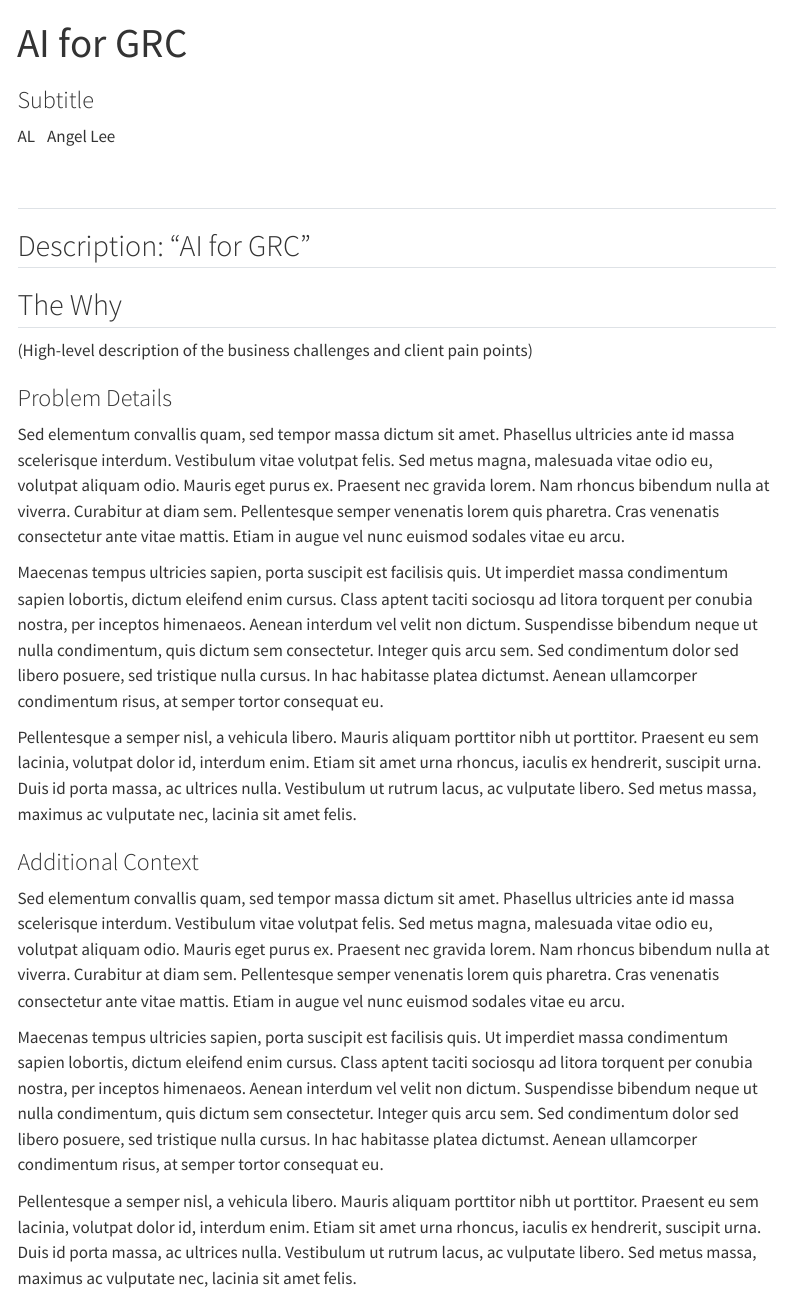
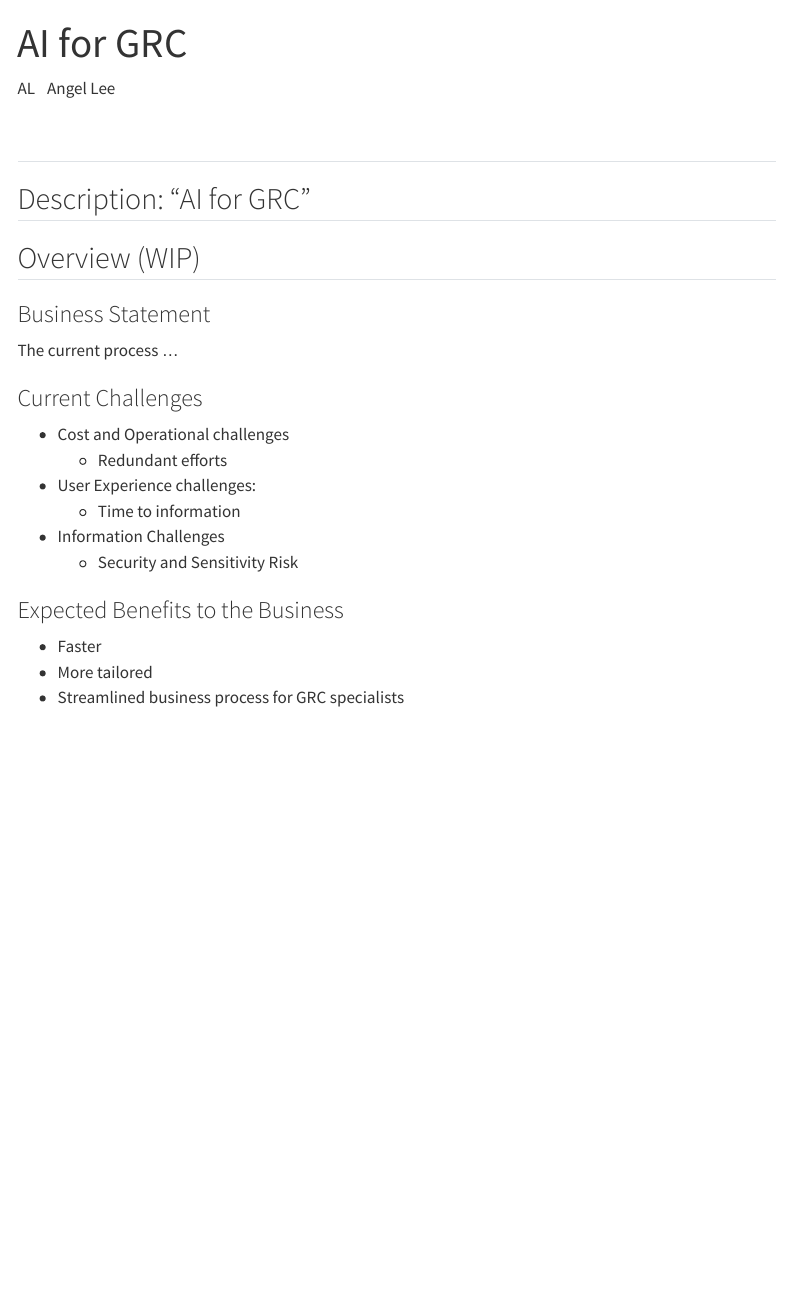
Before and after one commit to ibm-client-engineering/AI-for-GRC, a Quarto document (index.qmd): the page in a window 1100 px wide, from its top. Rendered offline with R 4.5, knitr and Pandoc in place of Quarto, with nearby package versions; menus at the side of the page are left out.

Commit message:
modify index.qmd

````diff
--- a/index.qmd
+++ b/index.qmd
@@ -1,7 +1,7 @@
 
 ---
 title: "AI for GRC"
-subtitle: "Subtitle"
+subtitle: ""
 format: html
 ---
 ```{=html}
@@ -12,23 +12,22 @@ format: html
 Description: "AI for GRC"
 ---
 
-## The Why
+## Overview (WIP)
 
-(High-level description of the business challenges and client pain points)
+### Business Statement
+The current process ...
 
-### Problem Details
+### Current Challenges
 
-Sed elementum convallis quam, sed tempor massa dictum sit amet. Phasellus ultricies ante id massa scelerisque interdum. Vestibulum vitae volutpat felis. Sed metus magna, malesuada vitae odio eu, volutpat aliquam odio. Mauris eget purus ex. Praesent nec gravida lorem. Nam rhoncus bibendum nulla at viverra. Curabitur at diam sem. Pellentesque semper venenatis lorem quis pharetra. Cras venenatis consectetur ante vitae mattis. Etiam in augue vel nunc euismod sodales vitae eu arcu.
-
-Maecenas tempus ultricies sapien, porta suscipit est facilisis quis. Ut imperdiet massa condimentum sapien lobortis, dictum eleifend enim cursus. Class aptent taciti sociosqu ad litora torquent per conubia nostra, per inceptos himenaeos. Aenean interdum vel velit non dictum. Suspendisse bibendum neque ut nulla condimentum, quis dictum sem consectetur. Integer quis arcu sem. Sed condimentum dolor sed libero posuere, sed tristique nulla cursus. In hac habitasse platea dictumst. Aenean ullamcorper condimentum risus, at semper tortor consequat eu.
-
-Pellentesque a semper nisl, a vehicula libero. Mauris aliquam porttitor nibh ut porttitor. Praesent eu sem lacinia, volutpat dolor id, interdum enim. Etiam sit amet urna rhoncus, iaculis ex hendrerit, suscipit urna. Duis id porta massa, ac ultrices nulla. Vestibulum ut rutrum lacus, ac vulputate libero. Sed metus massa, maximus ac vulputate nec, lacinia sit amet felis.
+- Cost and Operational challenges
+    - Redundant efforts
+- User Experience challenges:
+    - Time to information
+- Information Challenges
+    - Security and Sensitivity Risk
 
 
-### Additional Context
-
-Sed elementum convallis quam, sed tempor massa dictum sit amet. Phasellus ultricies ante id massa scelerisque interdum. Vestibulum vitae volutpat felis. Sed metus magna, malesuada vitae odio eu, volutpat aliquam odio. Mauris eget purus ex. Praesent nec gravida lorem. Nam rhoncus bibendum nulla at viverra. Curabitur at diam sem. Pellentesque semper venenatis lorem quis pharetra. Cras venenatis consectetur ante vitae mattis. Etiam in augue vel nunc euismod sodales vitae eu arcu.
-
-Maecenas tempus ultricies sapien, porta suscipit est facilisis quis. Ut imperdiet massa condimentum sapien lobortis, dictum eleifend enim cursus. Class aptent taciti sociosqu ad litora torquent per conubia nostra, per inceptos himenaeos. Aenean interdum vel velit non dictum. Suspendisse bibendum neque ut nulla condimentum, quis dictum sem consectetur. Integer quis arcu sem. Sed condimentum dolor sed libero posuere, sed tristique nulla cursus. In hac habitasse platea dictumst. Aenean ullamcorper condimentum risus, at semper tortor consequat eu.
-
-Pellentesque a semper nisl, a vehicula libero. Mauris aliquam porttitor nibh ut porttitor. Praesent eu sem lacinia, volutpat dolor id, interdum enim. Etiam sit amet urna rhoncus, iaculis ex hendrerit, suscipit urna. Duis id porta massa, ac ultrices nulla. Vestibulum ut rutrum lacus, ac vulputate libero. Sed metus massa, maximus ac vulputate nec, lacinia sit amet felis.
+### Expected Benefits to the Business
+- 	Faster
+-	More tailored
+- 	Streamlined business process for GRC specialists
````
